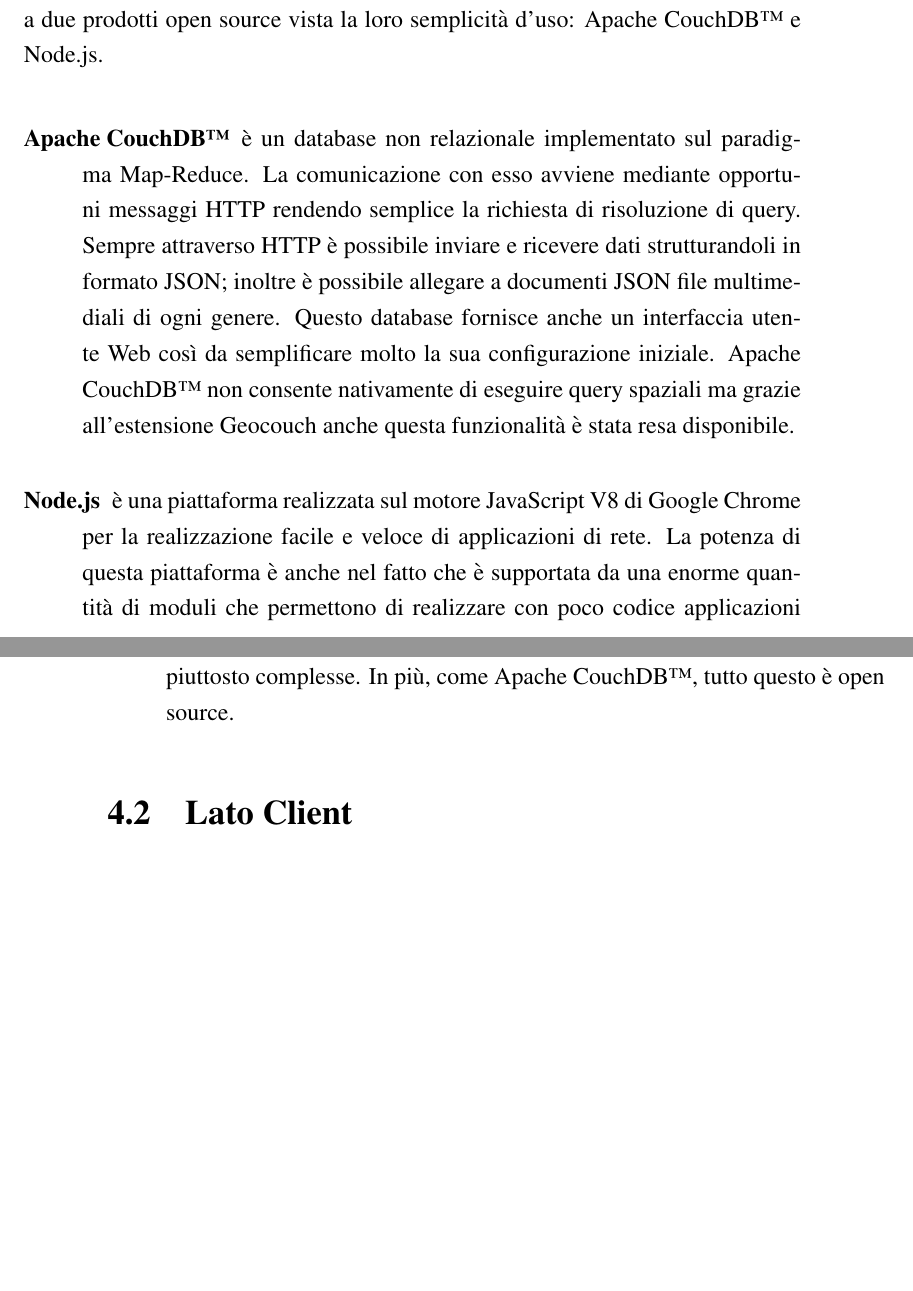
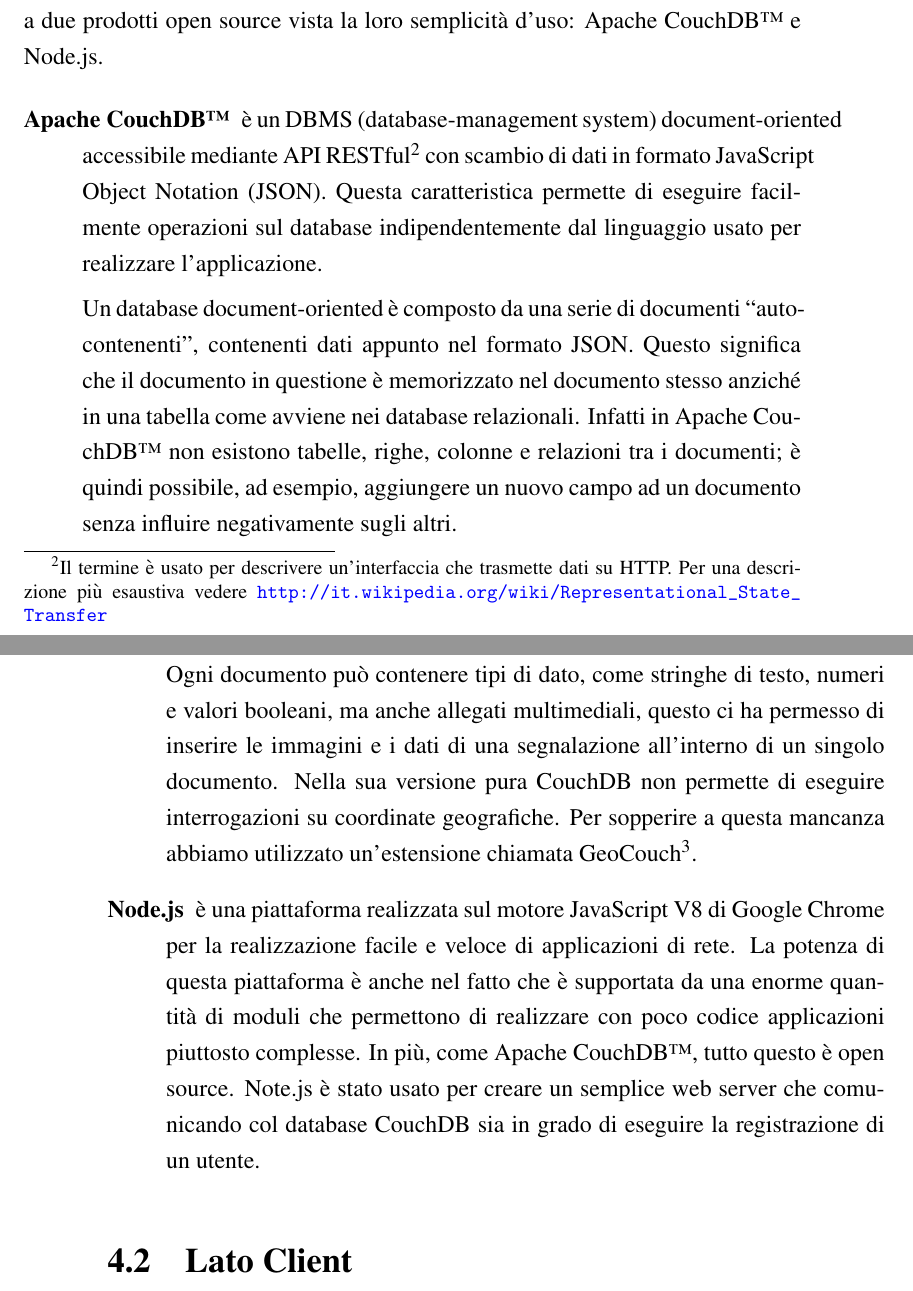
Before and after one commit to mircobe87/tesi-crossplatform, a LaTeX book (tex/tesi.tex, which reads tex/Applicazione.tex): two parts of pages 51 and 52 of 57, joined at a grey line, cut so that both start at the same text, the shorter picture padded with empty space. Compiled offline with pdfLaTeX.

Commit message:
modificato couchdb e node.s

```diff
--- a/tex/Applicazione.tex
+++ b/tex/Applicazione.tex
@@ -78,18 +78,32 @@
 		mirato a due prodotti open source vista la loro semplicità d'uso:
 		Apache CouchDB\texttrademark{} e Node.js.
 		\begin{description}
-			\item[Apache CouchDB\texttrademark{}] è un database non relazionale
-				implementato sul paradigma Map-Reduce. La comunicazione con esso
-				avviene mediante opportuni messaggi HTTP rendendo semplice la
-				richiesta di risoluzione di query. Sempre attraverso HTTP è
-				possibile inviare e ricevere dati strutturandoli in formato JSON;
-				inoltre è possibile allegare a documenti JSON
-				file multimediali di ogni genere. Questo database fornisce
-				anche un interfaccia utente Web così da semplificare molto la
-				sua configurazione iniziale. Apache CouchDB\texttrademark{} non
-				consente nativamente di eseguire query spaziali ma grazie
-				all'estensione Geocouch anche questa funzionalità è stata resa
-				disponibile.
+			\item[Apache CouchDB\texttrademark{}] è un DBMS (database-management
+				system) document-oriented accessibile mediante API RESTful\footnote{Il termine è usato
+				per descrivere un'interfaccia che trasmette dati su HTTP. Per una
+				descrizione più esaustiva vedere
+				\url{http://it.wikipedia.org/wiki/Representational_State_Transfer}}
+				con scambio di dati in formato \js{} Object Notation (JSON). Questa
+				caratteristica permette di eseguire facilmente operazioni sul database
+				indipendentemente dal linguaggio usato per realizzare l'applicazione.
+
+				Un database document-oriented è composto da una serie di documenti
+				``auto-contenenti'', contenenti dati appunto nel formato
+				JSON. Questo significa che il documento in
+				questione è memorizzato nel documento stesso anziché in una tabella
+				come avviene nei database relazionali. Infatti in Apache CouchDB\texttrademark{}
+				non esistono tabelle, righe, colonne e relazioni tra i
+				documenti; è quindi possibile, ad esempio, aggiungere un nuovo
+				campo ad un documento senza influire negativamente sugli altri.
+
+				Ogni documento può contenere tipi di dato, come stringhe
+				di testo, numeri e valori booleani, ma anche allegati multimediali,
+				questo ci ha permesso di inserire le immagini e i dati di una
+				segnalazione all'interno di un singolo documento.
+				Nella sua versione pura CouchDB non permette di eseguire interrogazioni
+				su coordinate geografiche. Per sopperire a questa mancanza abbiamo
+				utilizzato un'estensione chiamata GeoCouch\footnote{La documentazione
+				è disponibile sul sito \url{https://github.com/couchbase/geocouch/}}.
 			\item[Node.js] è una piattaforma realizzata sul motore \js{} V8 di
 				Google Chrome per la realizzazione facile e veloce di
 				applicazioni di rete. La potenza di questa piattaforma è anche
@@ -97,6 +111,9 @@
 				che permettono di realizzare con poco codice applicazioni piuttosto
 				complesse. In più, come Apache CouchDB\texttrademark{}, tutto
 				questo è open source.
+				Note.js è stato usato per creare un semplice web server
+				che comunicando col database CouchDB sia in grado di eseguire la
+				registrazione di un utente.
 		\end{description}
 
 
```
Also changed, not shown: tex/Applicazione.tex (2 more changed lines).
